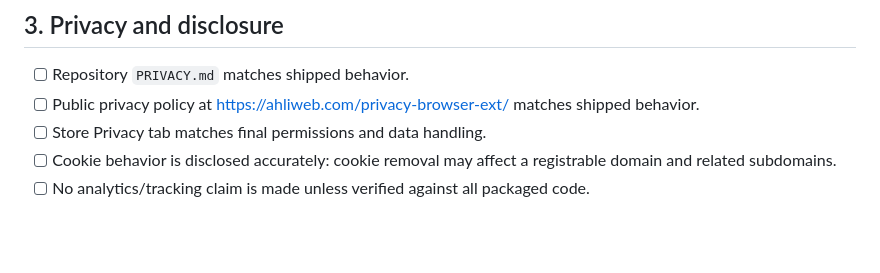
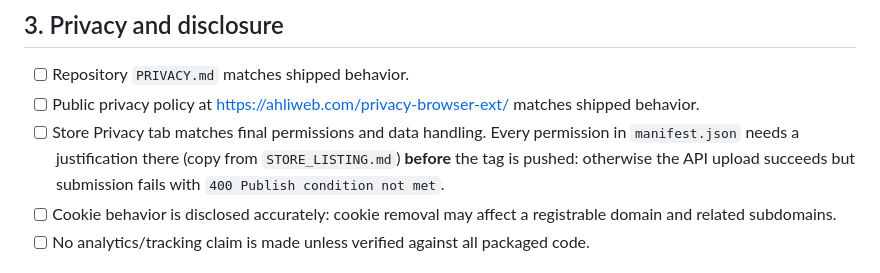
Before and after one commit to ahliweb/chrome-awbrowsercleaner, a Markdown page: docs/chrome-web-store/RELEASE_CHECKLIST.md, the part around the change. Rendered like a GitHub page; blank space fills up the shorter version.

```diff
--- a/docs/chrome-web-store/RELEASE_CHECKLIST.md
+++ b/docs/chrome-web-store/RELEASE_CHECKLIST.md
@@ -31,7 +31,7 @@ Current published version: `1.2.0`
 
 - [ ] Repository `PRIVACY.md` matches shipped behavior.
 - [ ] Public privacy policy at <https://ahliweb.com/privacy-browser-ext/> matches shipped behavior.
-- [ ] Store Privacy tab matches final permissions and data handling.
+- [ ] Store Privacy tab matches final permissions and data handling. Every permission in `manifest.json` needs a justification there (copy from `STORE_LISTING.md`) **before** the tag is pushed: otherwise the API upload succeeds but submission fails with `400 Publish condition not met`.
 - [ ] Cookie behavior is disclosed accurately: cookie removal may affect a registrable domain and related subdomains.
 - [ ] No analytics/tracking claim is made unless verified against all packaged code.
 
```
Also changed, not shown: docs/chrome-web-store/API_UPLOAD_SETUP.md (+4 -0 lines).
